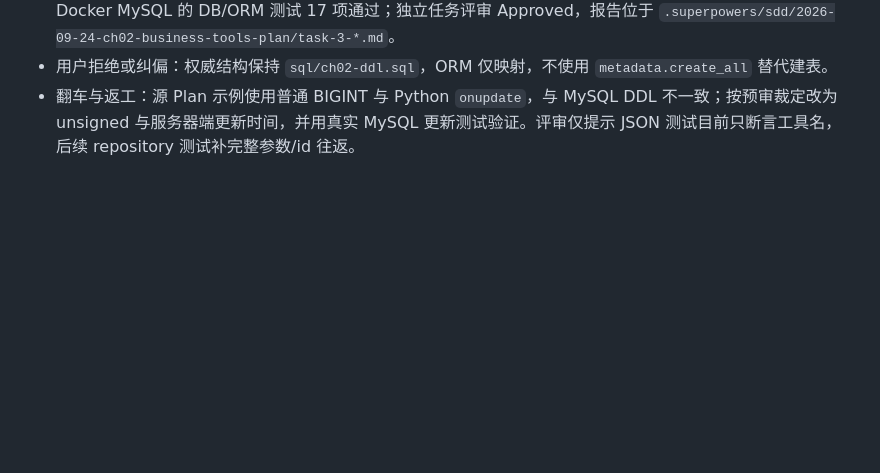
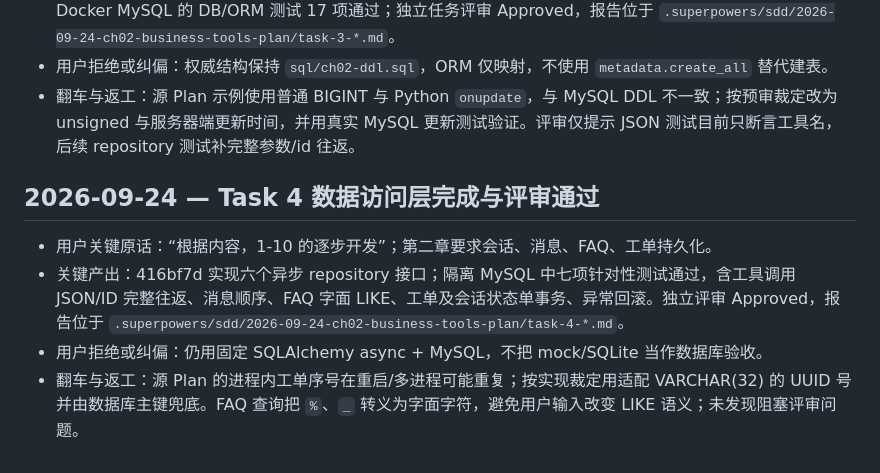
Before and after one commit to hannnz1/PetShop_Helper, a Markdown page: dev-notes/ch02.md, the part around the change. Rendered like a GitHub page; blank space fills up the shorter version.

Commit message:
docs(ch02): record repository task review

```diff
--- a/dev-notes/ch02.md
+++ b/dev-notes/ch02.md
@@ -55,3 +55,10 @@
 - 关键产出：466cada 实现 Conversation、Message、Faq、Ticket 四表 ORM，使用 MySQL unsigned BIGINT、原生 ENUM、数据库维护的更新时间；Context7 核验 SQLAlchemy 映射接口。测试先红后绿，隔离 Docker MySQL 的 DB/ORM 测试 17 项通过；独立任务评审 Approved，报告位于 `.superpowers/sdd/2026-09-24-ch02-business-tools-plan/task-3-*.md`。
 - 用户拒绝或纠偏：权威结构保持 `sql/ch02-ddl.sql`，ORM 仅映射，不使用 `metadata.create_all` 替代建表。
 - 翻车与返工：源 Plan 示例使用普通 BIGINT 与 Python `onupdate`，与 MySQL DDL 不一致；按预审裁定改为 unsigned 与服务器端更新时间，并用真实 MySQL 更新测试验证。评审仅提示 JSON 测试目前只断言工具名，后续 repository 测试补完整参数/id 往返。
+
+## 2026-09-24 — Task 4 数据访问层完成与评审通过
+
+- 用户关键原话：“根据内容，1-10 的逐步开发”；第二章要求会话、消息、FAQ、工单持久化。
+- 关键产出：416bf7d 实现六个异步 repository 接口；隔离 MySQL 中七项针对性测试通过，含工具调用 JSON/ID 完整往返、消息顺序、FAQ 字面 LIKE、工单及会话状态单事务、异常回滚。独立评审 Approved，报告位于 `.superpowers/sdd/2026-09-24-ch02-business-tools-plan/task-4-*.md`。
+- 用户拒绝或纠偏：仍用固定 SQLAlchemy async + MySQL，不把 mock/SQLite 当作数据库验收。
+- 翻车与返工：源 Plan 的进程内工单序号在重启/多进程可能重复；按实现裁定用适配 VARCHAR(32) 的 UUID 号并由数据库主键兜底。FAQ 查询把 `%`、`_` 转义为字面字符，避免用户输入改变 LIKE 语义；未发现阻塞评审问题。
```
